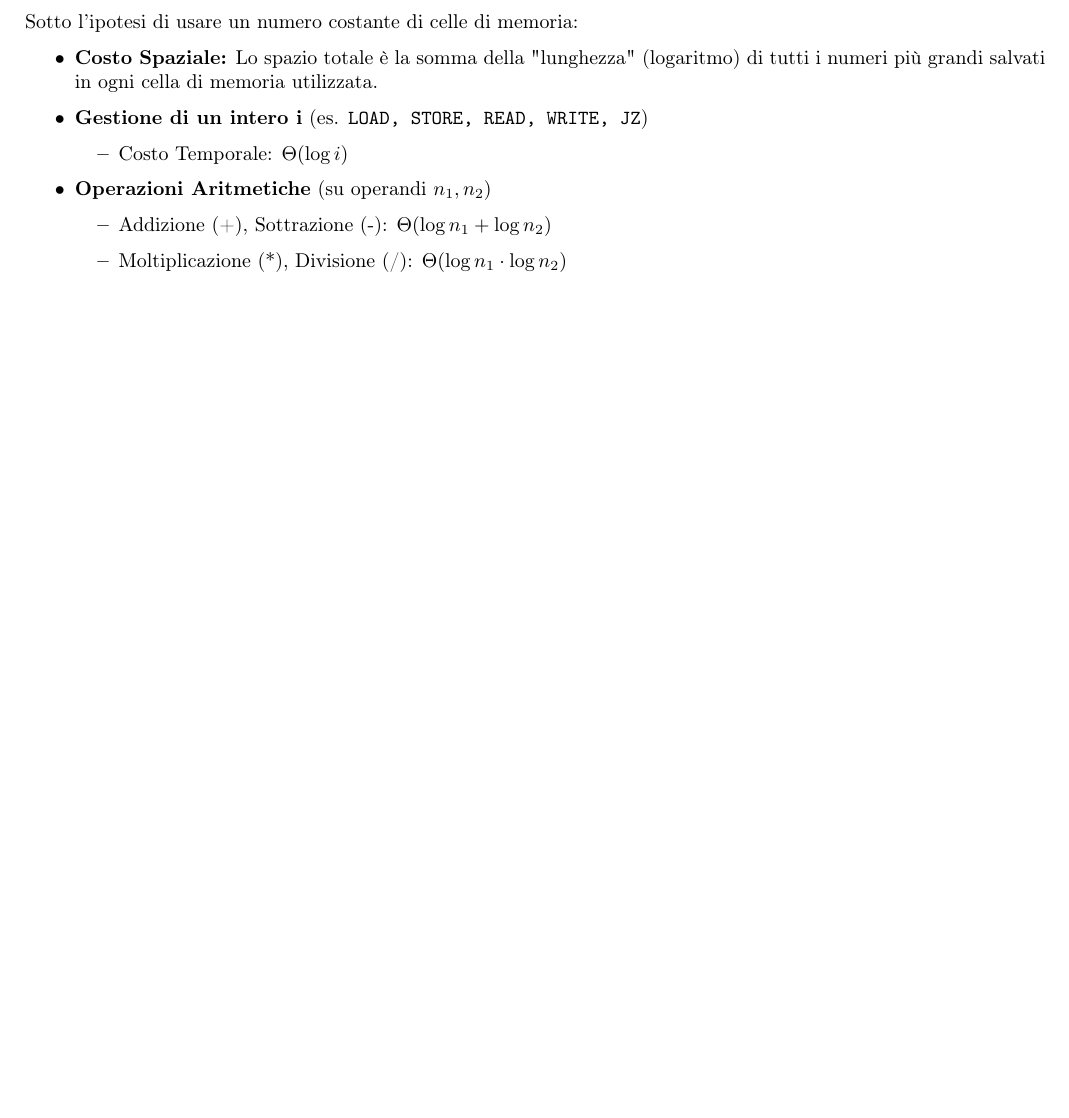
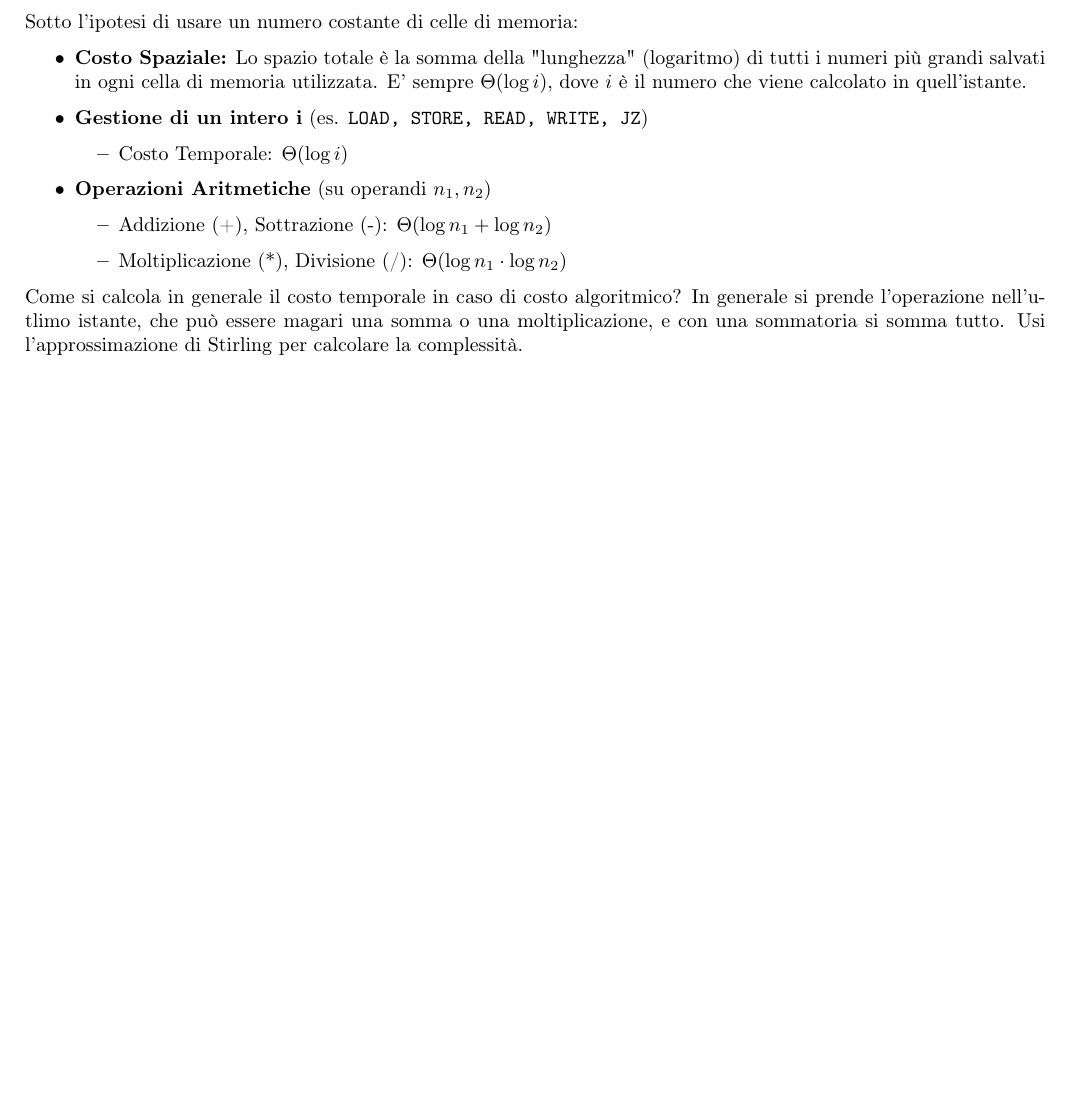
Before and after one commit to scamgi/api-cheatsheet, a LaTeX document (main.tex, which reads chapters/ram.tex): part of page 4 of 11, cut so that both start at the same text, the shorter picture padded with empty space. Compiled offline with pdfLaTeX.

Commit message:
feat: add some details to ram.tex

```diff
--- a/chapters/ram.tex
+++ b/chapters/ram.tex
@@ -18,7 +18,7 @@
 \subsubsection{Calcolo del Costo Logaritmico (caso semplificato)}
 Sotto l'ipotesi di usare un numero costante di celle di memoria:
 \begin{itemize}
-    \item \textbf{Costo Spaziale:} Lo spazio totale è la somma della "lunghezza" (logaritmo) di tutti i numeri più grandi salvati in ogni cella di memoria utilizzata.
+    \item \textbf{Costo Spaziale:} Lo spazio totale è la somma della "lunghezza" (logaritmo) di tutti i numeri più grandi salvati in ogni cella di memoria utilizzata. E' sempre $\Theta(\log i)$, dove $i$ è il numero che viene calcolato in quell'istante.
     \item \textbf{Gestione di un intero i} (es. \texttt{LOAD, STORE, READ, WRITE, JZ})
     \begin{itemize}
         \item Costo Temporale: $\Theta(\log i)$
@@ -29,3 +29,5 @@ Sotto l'ipotesi di usare un numero costante di celle di memoria:
         \item Moltiplicazione (*), Divisione (/): $\Theta(\log n_1 \cdot \log n_2)$
     \end{itemize}
 \end{itemize}
+
+Come si calcola in generale il costo temporale in caso di costo algoritmico? In generale si prende l'operazione nell'utlimo istante, che può essere magari una somma o una moltiplicazione, e con una sommatoria si somma tutto. Usi l'approssimazione di Stirling per calcolare la complessità.
```
Also changed, not shown: 1 other file.
